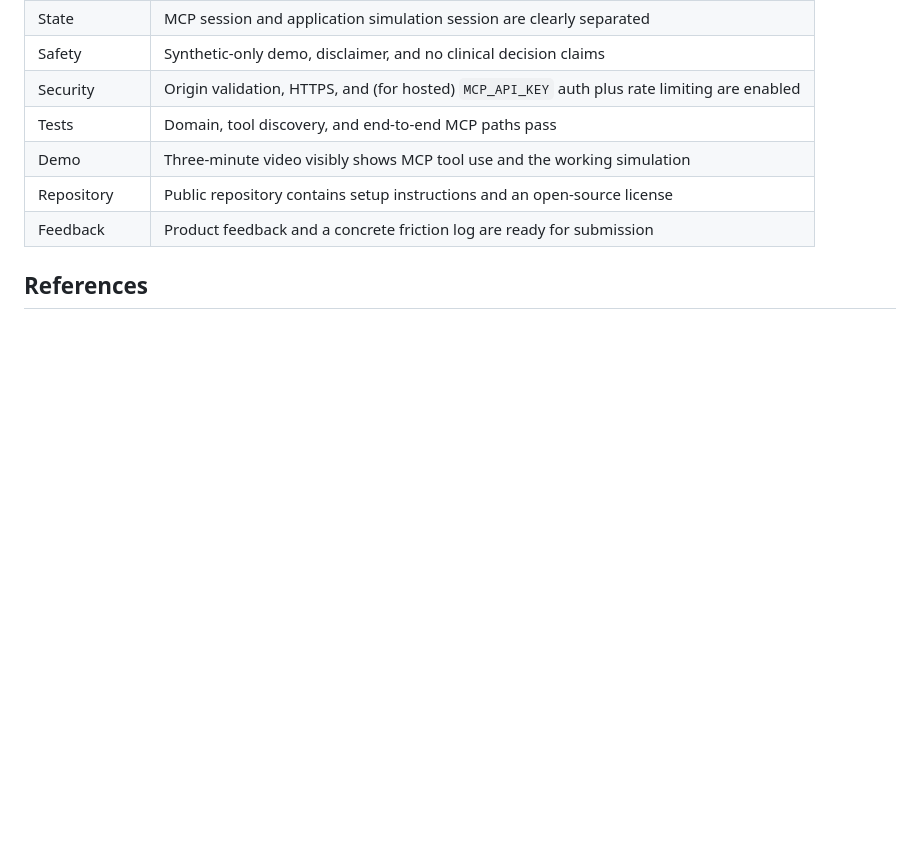
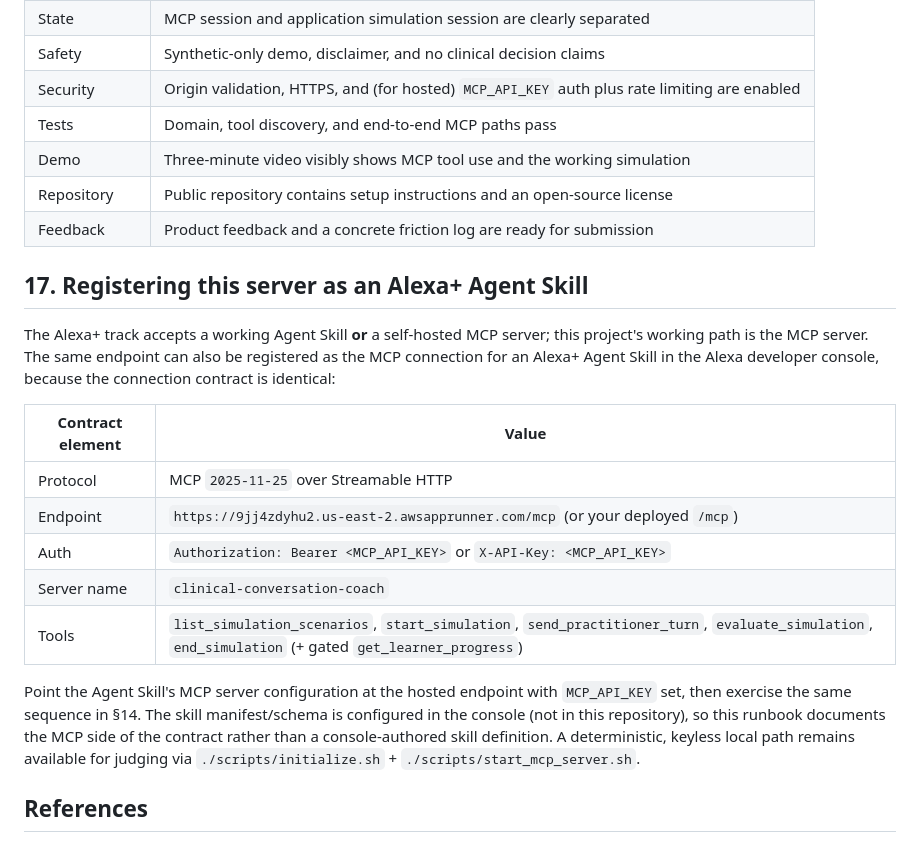
Before and after one commit to daggerstuff/alexa-submit, a Markdown page: ALEXA_PLUS_MCP_PYTHON_RUNBOOK.md, the part around the change. Rendered like a GitHub page; blank space fills up the shorter version.

Commit message:
Document the Alexa+ Agent Skill connection contract
Add a runbook section recording the MCP-side contract an Alexa+ Agent Skill
uses to connect to this server (protocol, endpoint, auth, server name, tool
list). The skill manifest is console-authored, so this documents the MCP side
without fabricating a schema.

```diff
--- a/ALEXA_PLUS_MCP_PYTHON_RUNBOOK.md
+++ b/ALEXA_PLUS_MCP_PYTHON_RUNBOOK.md
@@ -339,6 +339,20 @@ Do not treat the local tunnel helper as a production deployment. It is only a de
 | Repository   | Public repository contains setup instructions and an open-source license                   |
 | Feedback     | Product feedback and a concrete friction log are ready for submission                      |
 
+## 17. Registering this server as an Alexa+ Agent Skill
+
+The Alexa+ track accepts a working Agent Skill **or** a self-hosted MCP server; this project's working path is the MCP server. The same endpoint can also be registered as the MCP connection for an Alexa+ Agent Skill in the Alexa developer console, because the connection contract is identical:
+
+| Contract element | Value |
+| --- | --- |
+| Protocol | MCP `2025-11-25` over Streamable HTTP |
+| Endpoint | `https://9jj4zdyhu2.us-east-2.awsapprunner.com/mcp` (or your deployed `/mcp`) |
+| Auth | `Authorization: Bearer <MCP_API_KEY>` or `X-API-Key: <MCP_API_KEY>` |
+| Server name | `clinical-conversation-coach` |
+| Tools | `list_simulation_scenarios`, `start_simulation`, `send_practitioner_turn`, `evaluate_simulation`, `end_simulation` (+ gated `get_learner_progress`) |
+
+Point the Agent Skill's MCP server configuration at the hosted endpoint with `MCP_API_KEY` set, then exercise the same sequence in §14. The skill manifest/schema is configured in the console (not in this repository), so this runbook documents the MCP side of the contract rather than a console-authored skill definition. A deterministic, keyless local path remains available for judging via `./scripts/initialize.sh` + `./scripts/start_mcp_server.sh`.
+
 ## References
 
 [1]: https://amazonappdev2026.devpost.com/rules "Build, Ship, Shape: Amazon Developer Hackathon Official Rules"
```
